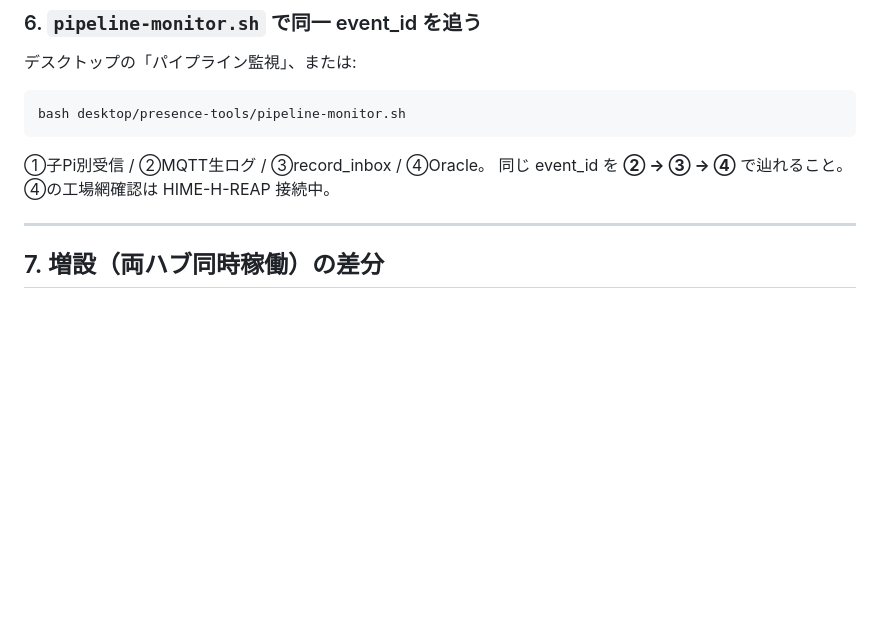
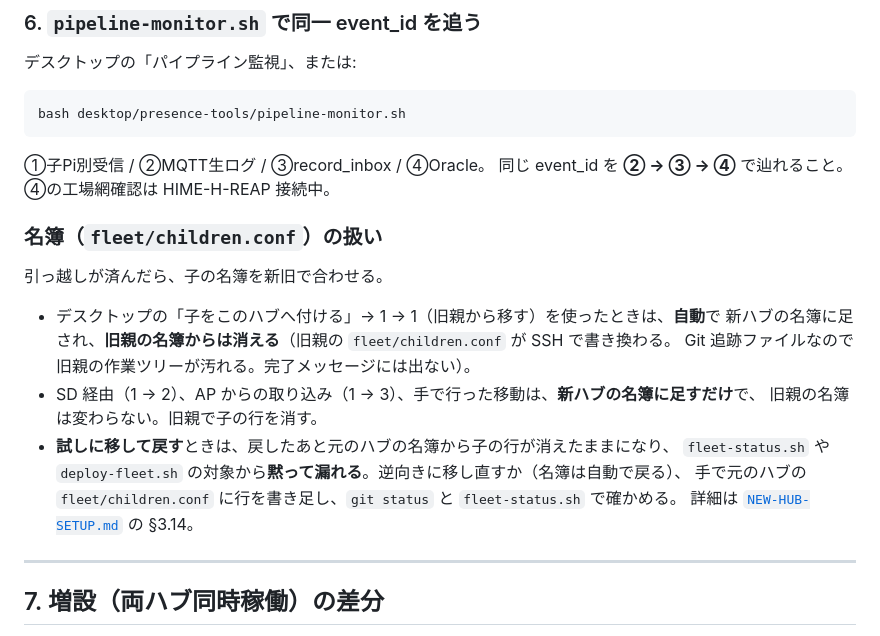
Before and after one commit to MasatoshiSano/presence-logger, a Markdown page: docs/child-migration.md, the part around the change. Drawn GitHub-style; blank space fills up the shorter version.

```diff
--- a/docs/child-migration.md
+++ b/docs/child-migration.md
@@ -105,6 +105,20 @@ bash desktop/presence-tools/pipeline-monitor.sh
 ①子Pi別受信 / ②MQTT生ログ / ③record_inbox / ④Oracle。
 同じ event_id を **② → ③ → ④** で辿れること。④の工場網確認は HIME-H-REAP 接続中。
 
+### 名簿（`fleet/children.conf`）の扱い
+
+引っ越しが済んだら、子の名簿を新旧で合わせる。
+
+- デスクトップの「子をこのハブへ付ける」→ 1 → 1（旧親から移す）を使ったときは、**自動**で
+  新ハブの名簿に足され、**旧親の名簿からは消える**（旧親の `fleet/children.conf` が SSH で書き換わる。
+  Git 追跡ファイルなので旧親の作業ツリーが汚れる。完了メッセージには出ない）。
+- SD 経由（1 → 2）、AP からの取り込み（1 → 3）、手で行った移動は、**新ハブの名簿に足すだけ**で、
+  旧親の名簿は変わらない。旧親で子の行を消す。
+- **試しに移して戻す**ときは、戻したあと元のハブの名簿から子の行が消えたままになり、
+  `fleet-status.sh` や `deploy-fleet.sh` の対象から**黙って漏れる**。逆向きに移し直すか（名簿は自動で戻る）、
+  手で元のハブの `fleet/children.conf` に行を書き足し、`git status` と `fleet-status.sh` で確かめる。
+  詳細は [`NEW-HUB-SETUP.md`](NEW-HUB-SETUP.md) の §3.14。
+
 ---
 
 ## 7. 増設（両ハブ同時稼働）の差分
```
Also changed, not shown: docs/NEW-HUB-SETUP.md (+23 -1 lines).
